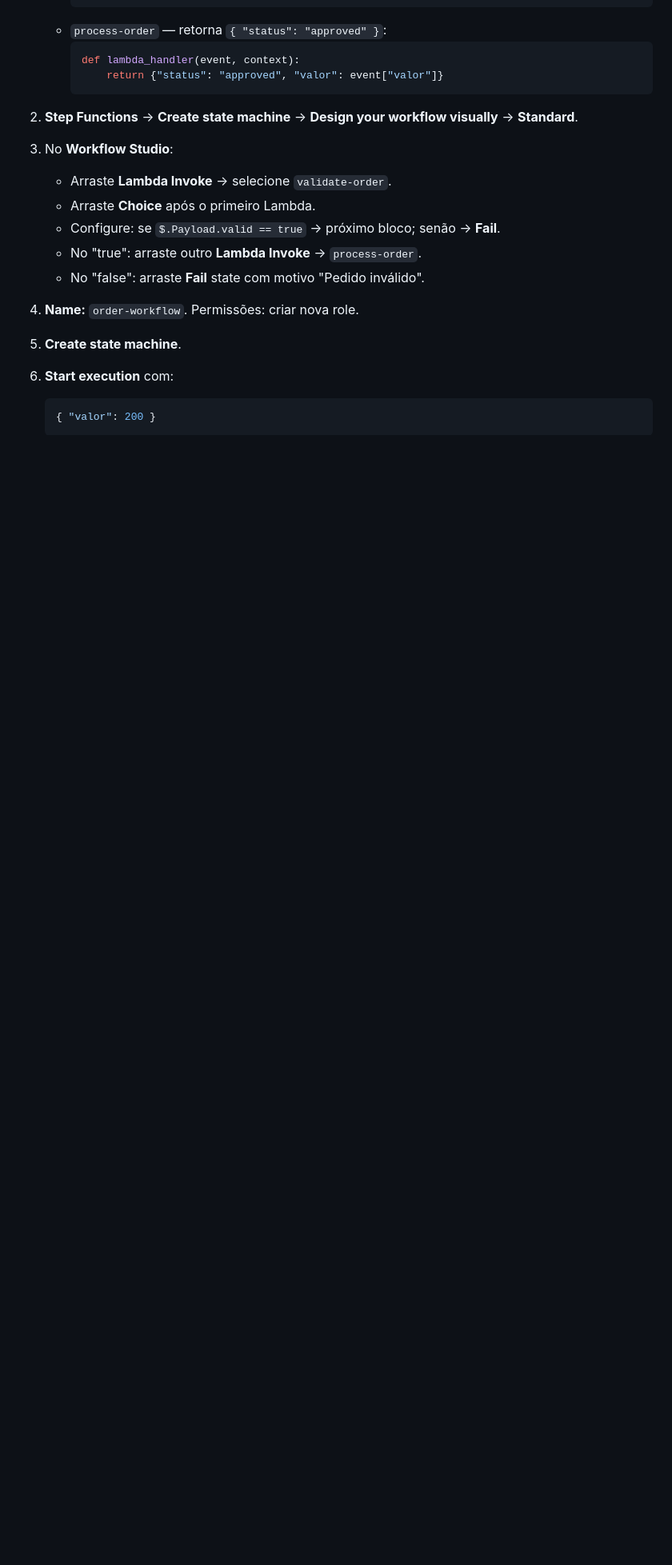
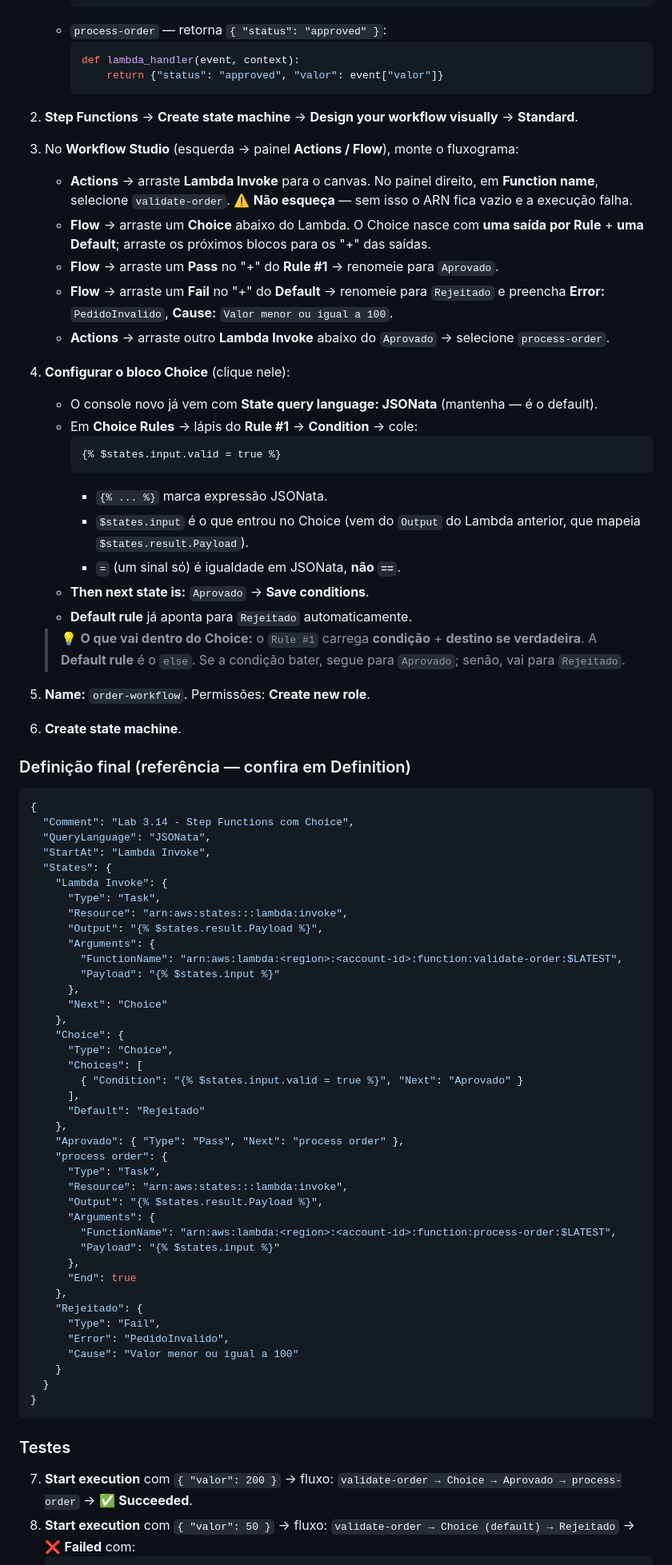
Before and after one commit to ckoliveiraa/AWS-Certified-Cloud-Practitioner-CLF-C02-, a Markdown page: 03-tecnologia-e-servicos/labs.md, the part around one of its changes. Shown at 80% size. Rendered like a GitHub page; blank space fills up the shorter version.

Commit message:
Lab 3.14: atualiza Step Functions para JSONata, corrige Choice e Fail state

````diff
--- a/03-tecnologia-e-servicos/labs.md
+++ b/03-tecnologia-e-servicos/labs.md
@@ -613,17 +613,77 @@ Outputs:
 
 2. **Step Functions** → **Create state machine** → **Design your workflow visually** → **Standard**.
 
-3. No **Workflow Studio**:
-   - Arraste **Lambda Invoke** → selecione `validate-order`.
-   - Arraste **Choice** após o primeiro Lambda.
-   - Configure: se `$.Payload.valid == true` → próximo bloco; senão → **Fail**.
-   - No "true": arraste outro **Lambda Invoke** → `process-order`.
-   - No "false": arraste **Fail** state com motivo "Pedido inválido".
+3. No **Workflow Studio** (esquerda → painel **Actions / Flow**), monte o fluxograma:
+   - **Actions** → arraste **Lambda Invoke** para o canvas. No painel direito, em **Function name**, selecione `validate-order`. ⚠️ **Não esqueça** — sem isso o ARN fica vazio e a execução falha.
+   - **Flow** → arraste um **Choice** abaixo do Lambda. O Choice nasce com **uma saída por Rule** + **uma Default**; arraste os próximos blocos para os "+" das saídas.
+   - **Flow** → arraste um **Pass** no "+" do **Rule #1** → renomeie para `Aprovado`.
+   - **Flow** → arraste um **Fail** no "+" do **Default** → renomeie para `Rejeitado` e preencha **Error:** `PedidoInvalido`, **Cause:** `Valor menor ou igual a 100`.
+   - **Actions** → arraste outro **Lambda Invoke** abaixo do `Aprovado` → selecione `process-order`.
 
-4. **Name:** `order-workflow`. Permissões: criar nova role.
-5. **Create state machine**.
+4. **Configurar o bloco Choice** (clique nele):
+   - O console novo já vem com **State query language: JSONata** (mantenha — é o default).
+   - Em **Choice Rules** → lápis do **Rule #1** → **Condition** → cole:
+     ```
+     {% $states.input.valid = true %}
+     ```
+     - `{% ... %}` marca expressão JSONata.
+     - `$states.input` é o que entrou no Choice (vem do `Output` do Lambda anterior, que mapeia `$states.result.Payload`).
+     - `=` (um sinal só) é igualdade em JSONata, **não `==`**.
+   - **Then next state is:** `Aprovado` → **Save conditions**.
+   - **Default rule** já aponta para `Rejeitado` automaticamente.
 
-6. **Start execution** com:
-   ```json
-   { "valor": 200 }
+   > 💡 **O que vai dentro do Choice:** o `Rule #1` carrega **condição** + **destino se verdadeira**. A **Default rule** é o `else`. Se a condição bater, segue para `Aprovado`; senão, vai para `Rejeitado`.
+
+5. **Name:** `order-workflow`. Permissões: **Create new role**.
+6. **Create state machine**.
+
+### Definição final (referência — confira em Definition)
+
+```json
+{
+  "Comment": "Lab 3.14 - Step Functions com Choice",
+  "QueryLanguage": "JSONata",
+  "StartAt": "Lambda Invoke",
+  "States": {
+    "Lambda Invoke": {
+      "Type": "Task",
+      "Resource": "arn:aws:states:::lambda:invoke",
+      "Output": "{% $states.result.Payload %}",
+      "Arguments": {
+        "FunctionName": "arn:aws:lambda:<region>:<account-id>:function:validate-order:$LATEST",
+        "Payload": "{% $states.input %}"
+      },
+      "Next": "Choice"
+    },
+    "Choice": {
+      "Type": "Choice",
+      "Choices": [
+        { "Condition": "{% $states.input.valid = true %}", "Next": "Aprovado" }
+      ],
+      "Default": "Rejeitado"
+    },
+    "Aprovado": { "Type": "Pass", "Next": "process order" },
+    "process order": {
+      "Type": "Task",
+      "Resource": "arn:aws:states:::lambda:invoke",
+      "Output": "{% $states.result.Payload %}",
+      "Arguments": {
+        "FunctionName": "arn:aws:lambda:<region>:<account-id>:function:process-order:$LATEST",
+        "Payload": "{% $states.input %}"
+      },
+      "End": true
+    },
+    "Rejeitado": {
+      "Type": "Fail",
+      "Error": "PedidoInvalido",
+      "Cause": "Valor menor ou igual a 100"
+    }
+  }
+}
+```
+
+### Testes
+
+7. **Start execution** com `{ "valor": 200 }` → fluxo: `validate-order → Choice → Aprovado → process-order` → ✅ **Succeeded**.
+8. **Start execution** com `{ "valor": 50 }` → fluxo: `validate-order → Choice (default) → Rejeitado` → ❌ **Failed** com:
    ```
````
Also changed, not shown: other parts of 03-tecnologia-e-servicos/labs.md (+5 -4 lines).
